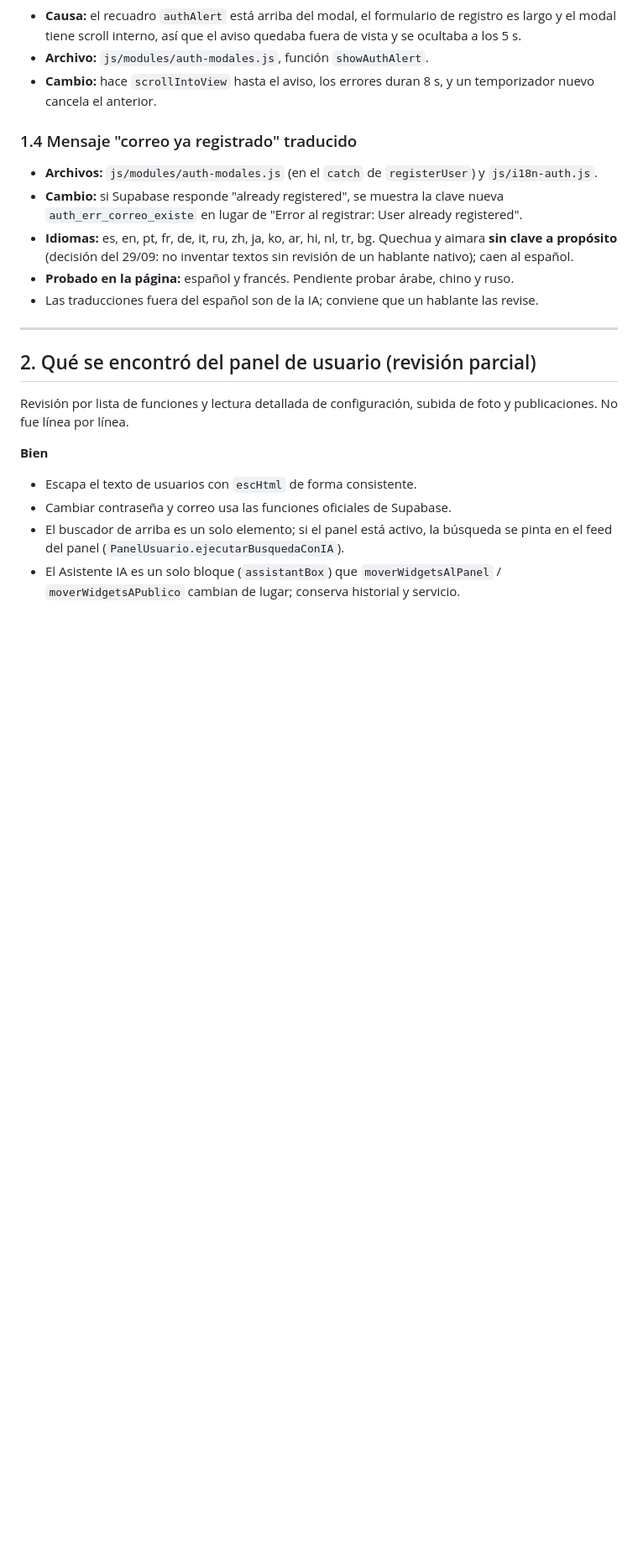
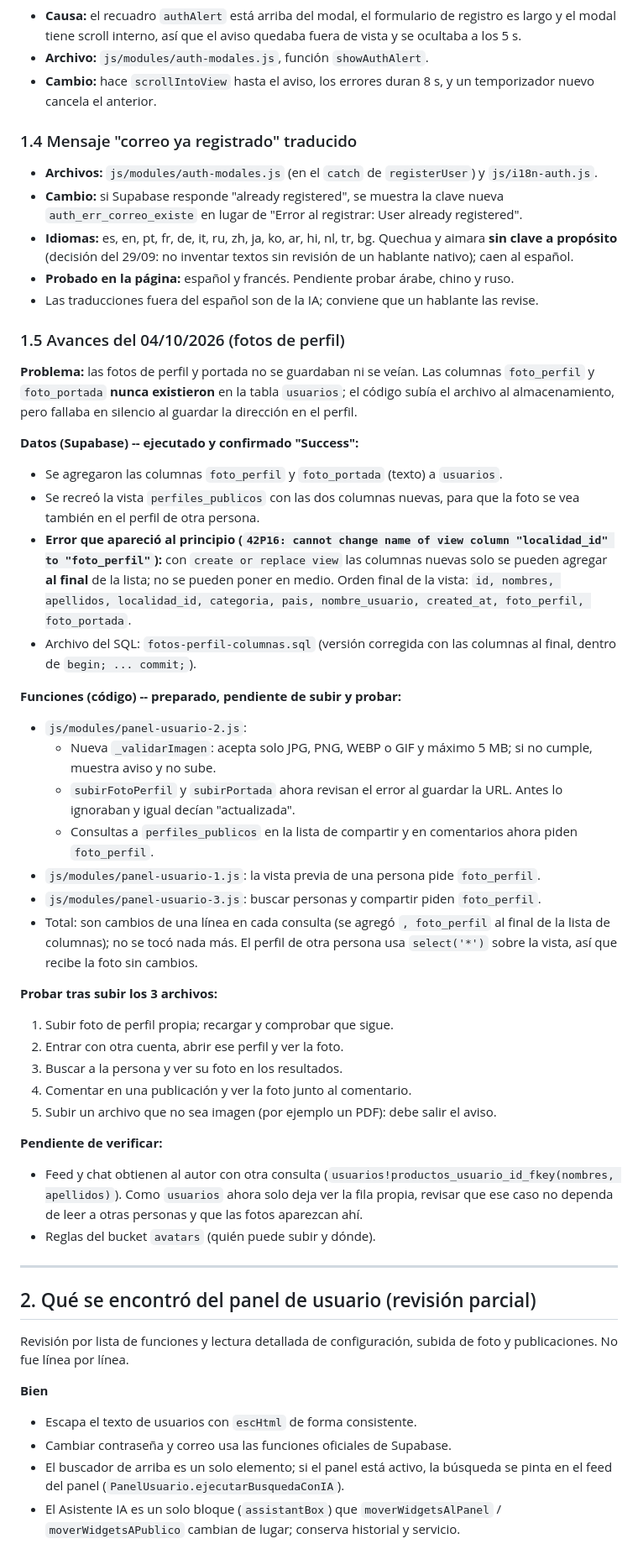
Before and after one commit to jvallebringas02-png/pagina-, a Markdown page: BITACORA-PLAN-PANEL-Y-CORREO.md, the part around one of its changes. Shown at 84% size. Rendered like a GitHub page; blank space fills up the shorter version.

```diff
--- a/BITACORA-PLAN-PANEL-Y-CORREO.md
+++ b/BITACORA-PLAN-PANEL-Y-CORREO.md
@@ -31,6 +31,36 @@
 - **Probado en la página:** español y francés. Pendiente probar árabe, chino y ruso.
 - Las traducciones fuera del español son de la IA; conviene que un hablante las revise.
 
+### 1.5 Avances del 04/10/2026 (fotos de perfil)
+
+**Problema:** las fotos de perfil y portada no se guardaban ni se veían. Las columnas `foto_perfil` y `foto_portada` **nunca existieron** en la tabla `usuarios`; el código subía el archivo al almacenamiento, pero fallaba en silencio al guardar la dirección en el perfil.
+
+**Datos (Supabase) -- ejecutado y confirmado "Success":**
+- Se agregaron las columnas `foto_perfil` y `foto_portada` (texto) a `usuarios`.
+- Se recreó la vista `perfiles_publicos` con las dos columnas nuevas, para que la foto se vea también en el perfil de otra persona.
+- **Error que apareció al principio (`42P16: cannot change name of view column "localidad_id" to "foto_perfil"`):** con `create or replace view` las columnas nuevas solo se pueden agregar **al final** de la lista; no se pueden poner en medio. Orden final de la vista: `id, nombres, apellidos, localidad_id, categoria, pais, nombre_usuario, created_at, foto_perfil, foto_portada`.
+- Archivo del SQL: `fotos-perfil-columnas.sql` (versión corregida con las columnas al final, dentro de `begin; ... commit;`).
+
+**Funciones (código) -- preparado, pendiente de subir y probar:**
+- `js/modules/panel-usuario-2.js`:
+  - Nueva `_validarImagen`: acepta solo JPG, PNG, WEBP o GIF y máximo 5 MB; si no cumple, muestra aviso y no sube.
+  - `subirFotoPerfil` y `subirPortada` ahora revisan el error al guardar la URL. Antes lo ignoraban y igual decían "actualizada".
+  - Consultas a `perfiles_publicos` en la lista de compartir y en comentarios ahora piden `foto_perfil`.
+- `js/modules/panel-usuario-1.js`: la vista previa de una persona pide `foto_perfil`.
+- `js/modules/panel-usuario-3.js`: buscar personas y compartir piden `foto_perfil`.
+- Total: son cambios de una línea en cada consulta (se agregó `, foto_perfil` al final de la lista de columnas); no se tocó nada más. El perfil de otra persona usa `select('*')` sobre la vista, así que recibe la foto sin cambios.
+
+**Probar tras subir los 3 archivos:**
+1. Subir foto de perfil propia; recargar y comprobar que sigue.
+2. Entrar con otra cuenta, abrir ese perfil y ver la foto.
+3. Buscar a la persona y ver su foto en los resultados.
+4. Comentar en una publicación y ver la foto junto al comentario.
+5. Subir un archivo que no sea imagen (por ejemplo un PDF): debe salir el aviso.
+
+**Pendiente de verificar:**
+- Feed y chat obtienen al autor con otra consulta (`usuarios!productos_usuario_id_fkey(nombres, apellidos)`). Como `usuarios` ahora solo deja ver la fila propia, revisar que ese caso no dependa de leer a otras personas y que las fotos aparezcan ahí.
+- Reglas del bucket `avatars` (quién puede subir y dónde).
+
 ---
 
 ## 2. Qué se encontró del panel de usuario (revisión parcial)
```
Also changed, not shown: other parts of BITACORA-PLAN-PANEL-Y-CORREO.md (+30 -14 lines).
